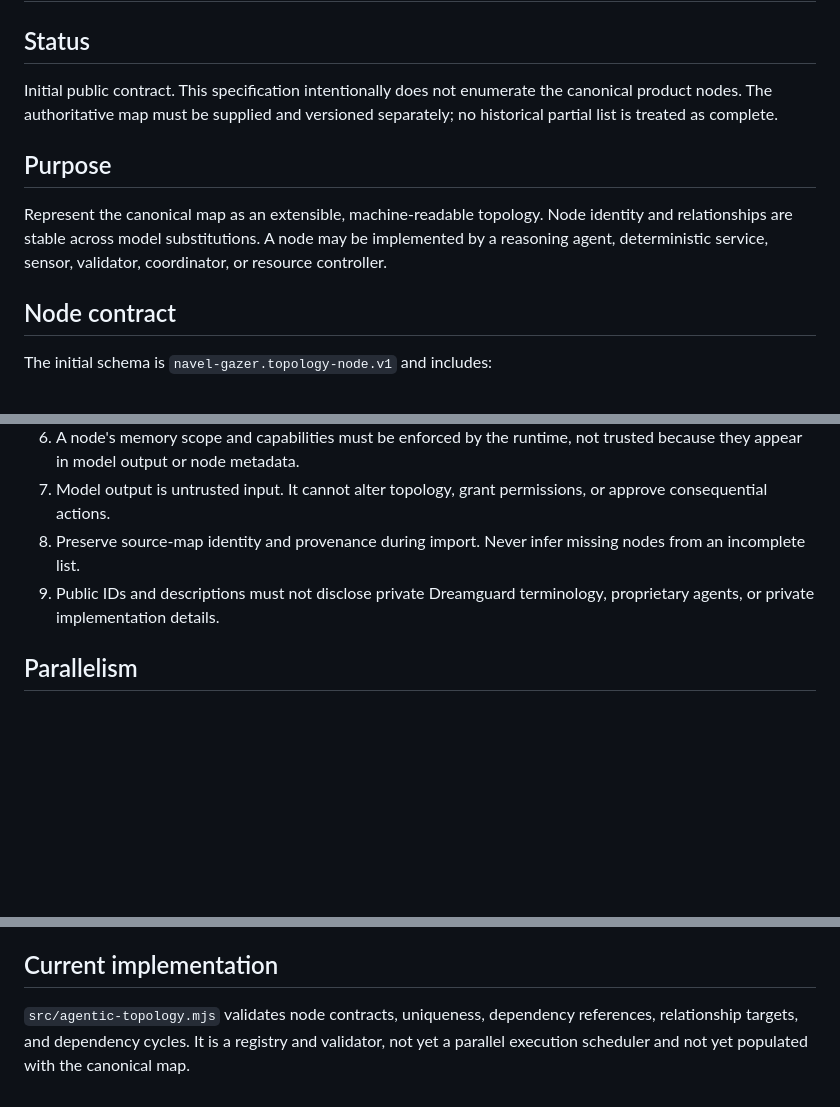
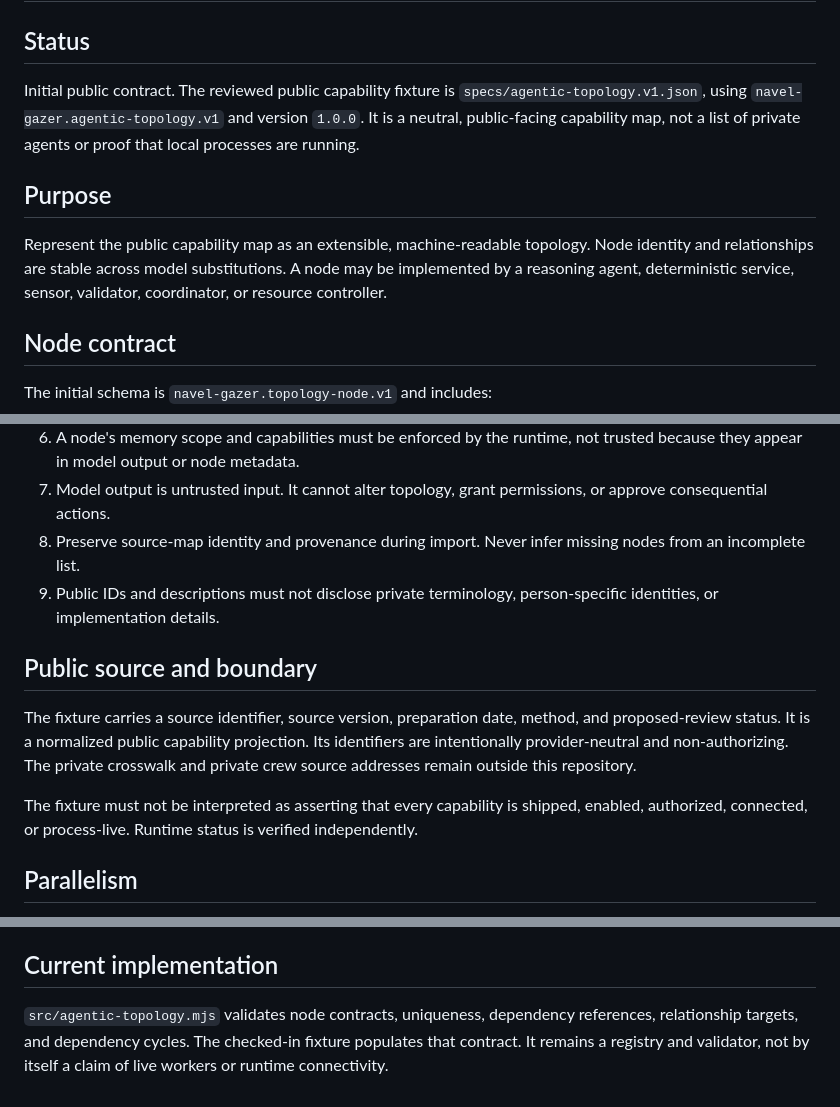
Before and after one commit to GyBlake/Navel-Gazer, a Markdown page: specs/agentic-topology.md, 3 parts joined by grey strips. Rendered like a GitHub page; blank space fills up the shorter version.

Commit message:
Document public topology provenance and disclosure boundary

```diff
--- a/specs/agentic-topology.md
+++ b/specs/agentic-topology.md
@@ -2,11 +2,11 @@
 
 ## Status
 
-Initial public contract. This specification intentionally does not enumerate the canonical product nodes. The authoritative map must be supplied and versioned separately; no historical partial list is treated as complete.
+Initial public contract. The reviewed public capability fixture is `specs/agentic-topology.v1.json`, using `navel-gazer.agentic-topology.v1` and version `1.0.0`. It is a neutral, public-facing capability map, not a list of private agents or proof that local processes are running.
 
 ## Purpose
 
-Represent the canonical map as an extensible, machine-readable topology. Node identity and relationships are stable across model substitutions. A node may be implemented by a reasoning agent, deterministic service, sensor, validator, coordinator, or resource controller.
+Represent the public capability map as an extensible, machine-readable topology. Node identity and relationships are stable across model substitutions. A node may be implemented by a reasoning agent, deterministic service, sensor, validator, coordinator, or resource controller.
 
 ## Node contract
 
@@ -35,7 +35,13 @@ The initial schema is `navel-gazer.topology-node.v1` and includes:
 6. A node's memory scope and capabilities must be enforced by the runtime, not trusted because they appear in model output or node metadata.
 7. Model output is untrusted input. It cannot alter topology, grant permissions, or approve consequential actions.
 8. Preserve source-map identity and provenance during import. Never infer missing nodes from an incomplete list.
-9. Public IDs and descriptions must not disclose private Dreamguard terminology, proprietary agents, or private implementation details.
+9. Public IDs and descriptions must not disclose private terminology, person-specific identities, or implementation details.
+
+## Public source and boundary
+
+The fixture carries a source identifier, source version, preparation date, method, and proposed-review status. It is a normalized public capability projection. Its identifiers are intentionally provider-neutral and non-authorizing. The private crosswalk and private crew source addresses remain outside this repository.
+
+The fixture must not be interpreted as asserting that every capability is shipped, enabled, authorized, connected, or process-live. Runtime status is verified independently.
 
 ## Parallelism
 
@@ -47,4 +53,4 @@ Every imported canonical map must carry a source identifier, version, and proven
 
 ## Current implementation
 
-`src/agentic-topology.mjs` validates node contracts, uniqueness, dependency references, relationship targets, and dependency cycles. It is a registry and validator, not yet a parallel execution scheduler and not yet populated with the canonical map.
+`src/agentic-topology.mjs` validates node contracts, uniqueness, dependency references, relationship targets, and dependency cycles. The checked-in fixture populates that contract. It remains a registry and validator, not by itself a claim of live workers or runtime connectivity.
```
